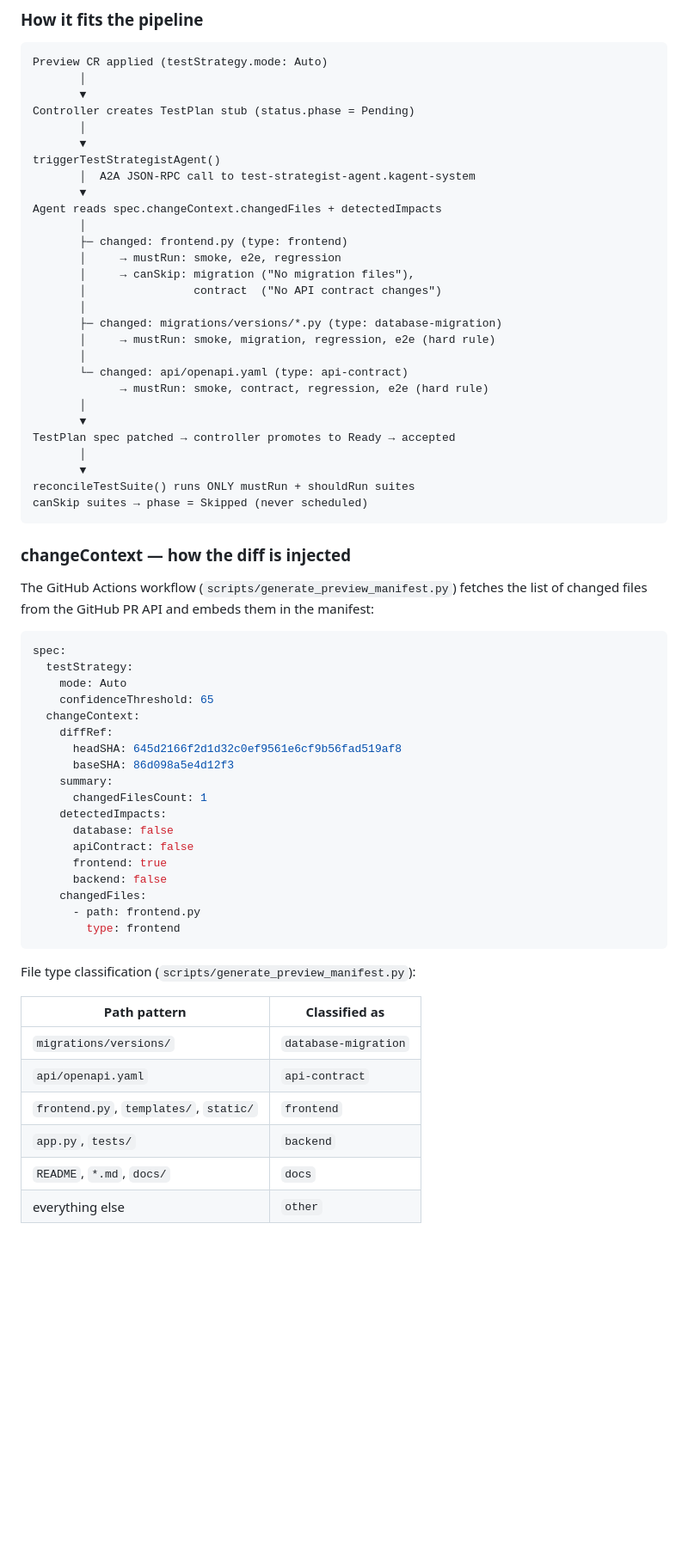
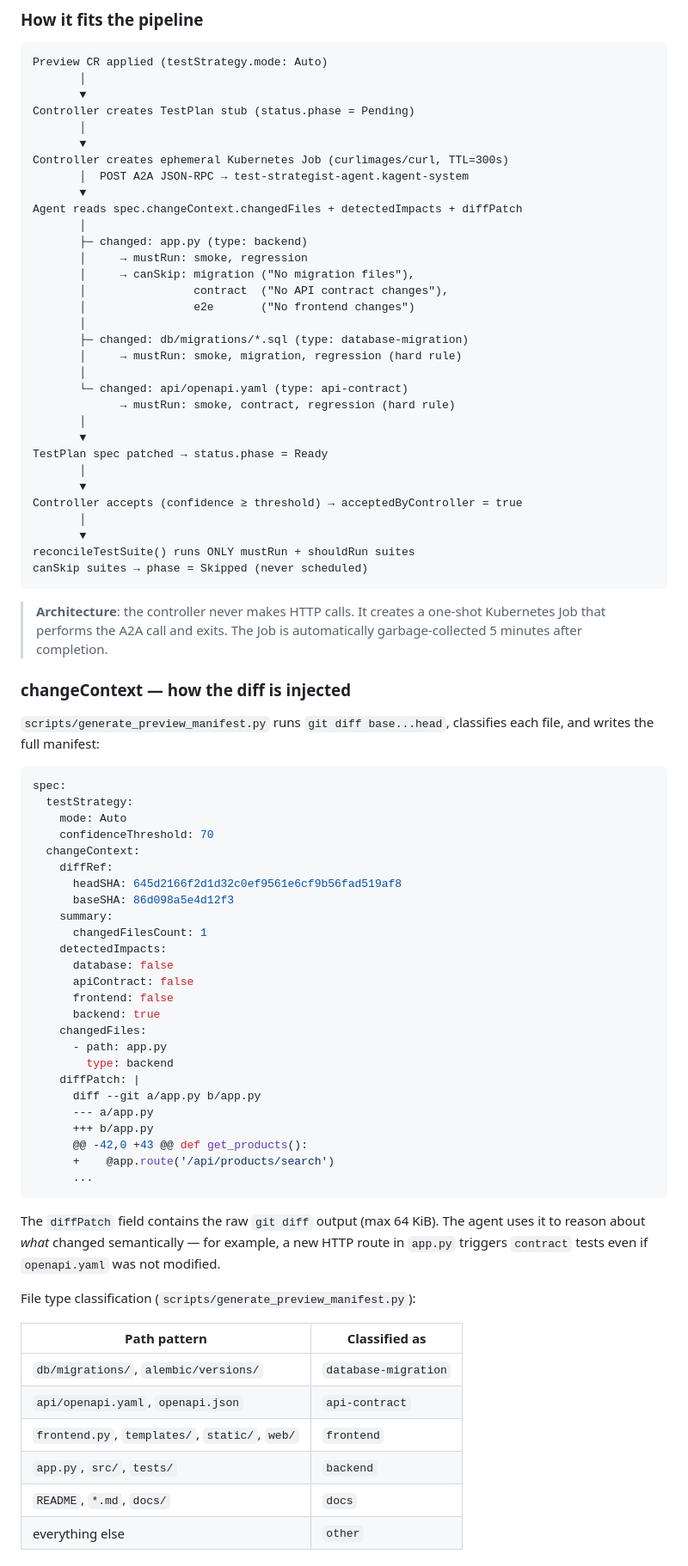
Before and after one commit to ihsenalaya/idp-preview, a Markdown page: README.md, the part around one of its changes. Shown at 86% size. Drawn GitHub-style; blank space fills up the shorter version.

Commit message:
docs: update AI test strategist section — trigger Job, diffPatch, threshold 70

````diff
--- a/README.md
+++ b/README.md
@@ -1105,39 +1107,45 @@ Preview CR applied (testStrategy.mode: Auto)
 Controller creates TestPlan stub (status.phase = Pending)
        │
        ▼
-triggerTestStrategistAgent()
-       │  A2A JSON-RPC call to test-strategist-agent.kagent-system
+Controller creates ephemeral Kubernetes Job (curlimages/curl, TTL=300s)
+       │  POST A2A JSON-RPC → test-strategist-agent.kagent-system
        ▼
-Agent reads spec.changeContext.changedFiles + detectedImpacts
+Agent reads spec.changeContext.changedFiles + detectedImpacts + diffPatch
        │
-       ├─ changed: frontend.py (type: frontend)
-       │     → mustRun: smoke, e2e, regression
+       ├─ changed: app.py (type: backend)
+       │     → mustRun: smoke, regression
        │     → canSkip: migration ("No migration files"),
-       │                contract  ("No API contract changes")
+       │                contract  ("No API contract changes"),
+       │                e2e       ("No frontend changes")
        │
-       ├─ changed: migrations/versions/*.py (type: database-migration)
-       │     → mustRun: smoke, migration, regression, e2e (hard rule)
+       ├─ changed: db/migrations/*.sql (type: database-migration)
+       │     → mustRun: smoke, migration, regression (hard rule)
        │
        └─ changed: api/openapi.yaml (type: api-contract)
-             → mustRun: smoke, contract, regression, e2e (hard rule)
+             → mustRun: smoke, contract, regression (hard rule)
        │
        ▼
-TestPlan spec patched → controller promotes to Ready → accepted
+TestPlan spec patched → status.phase = Ready
+       │
+       ▼
+Controller accepts (confidence ≥ threshold) → acceptedByController = true
        │
        ▼
 reconcileTestSuite() runs ONLY mustRun + shouldRun suites
 canSkip suites → phase = Skipped (never scheduled)
 ```
 
+> **Architecture**: the controller never makes HTTP calls. It creates a one-shot Kubernetes Job that performs the A2A call and exits. The Job is automatically garbage-collected 5 minutes after completion.
+
 ### changeContext — how the diff is injected
 
-The GitHub Actions workflow (`scripts/generate_preview_manifest.py`) fetches the list of changed files from the GitHub PR API and embeds them in the manifest:
+`scripts/generate_preview_manifest.py` runs `git diff base...head`, classifies each file, and writes the full manifest:
 
 ```yaml
 spec:
   testStrategy:
     mode: Auto
-    confidenceThreshold: 65
+    confidenceThreshold: 70
   changeContext:
     diffRef:
       headSHA: 645d2166f2d1d32c0ef9561e6cf9b56fad519af8
@@ -1147,21 +1155,30 @@ spec:
     detectedImpacts:
       database: false
       apiContract: false
-      frontend: true
-      backend: false
+      frontend: false
+      backend: true
     changedFiles:
-      - path: frontend.py
-        type: frontend
-```
+      - path: app.py
+        type: backend
+    diffPatch: |
+      diff --git a/app.py b/app.py
+      --- a/app.py
+      +++ b/app.py
+      @@ -42,0 +43 @@ def get_products():
+      +    @app.route('/api/products/search')
+      ...
+```
+
+The `diffPatch` field contains the raw `git diff` output (max 64 KiB). The agent uses it to reason about *what* changed semantically — for example, a new HTTP route in `app.py` triggers `contract` tests even if `openapi.yaml` was not modified.
 
 File type classification (`scripts/generate_preview_manifest.py`):
 
 | Path pattern | Classified as |
 |---|---|
-| `migrations/versions/` | `database-migration` |
-| `api/openapi.yaml` | `api-contract` |
-| `frontend.py`, `templates/`, `static/` | `frontend` |
-| `app.py`, `tests/` | `backend` |
+| `db/migrations/`, `alembic/versions/` | `database-migration` |
+| `api/openapi.yaml`, `openapi.json` | `api-contract` |
+| `frontend.py`, `templates/`, `static/`, `web/` | `frontend` |
+| `app.py`, `src/`, `tests/` | `backend` |
 | `README`, `*.md`, `docs/` | `docs` |
 | everything else | `other` |
 
````
Also changed, not shown: other parts of README.md (+20 -8 lines).
